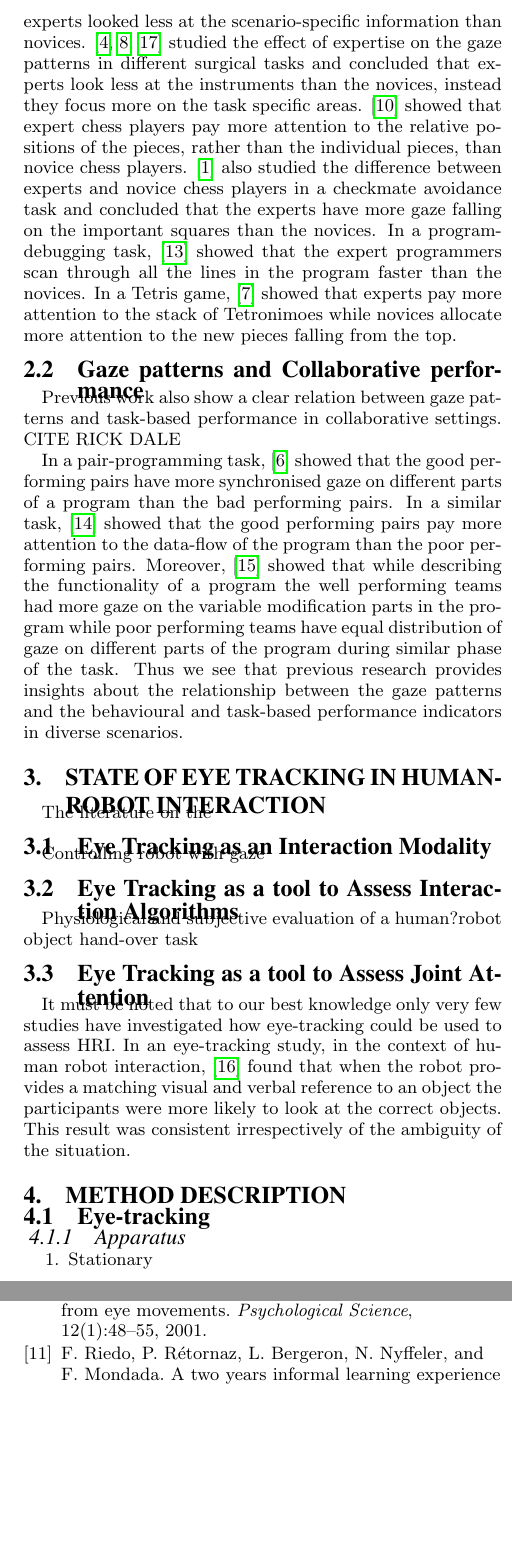
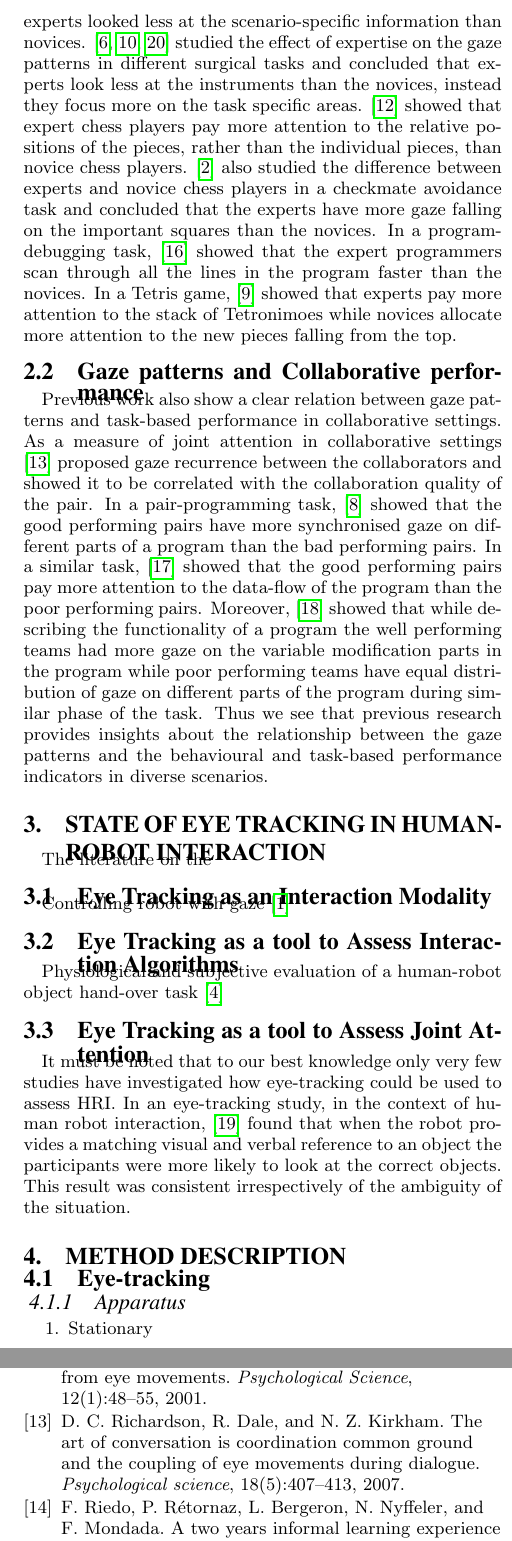
Before and after one commit to chili-epfl/hri2015-eyetracking, a LaTeX paper (paper.tex, which reads eyetracking.bib): two parts of the columns of pages 2 and 6 of 6, joined at a grey line, cut so that both start at the same text, the shorter picture padded with empty space. Compiled offline with pdfLaTeX.

Commit message:
Added HRI and eye-tracking refs

```diff
--- a/eyetracking.bib
+++ b/eyetracking.bib
@@ -2,0 +22 @@
+  number={6},
@@ -2,0 +29,5 @@
+  title={The art of conversation is coordination common ground and the coupling of eye movements during dialogue},
+  author={Richardson, Daniel C and Dale, Rick and Kirkham, Natasha Z},
+  journal={Psychological science},
+  volume={18},
+  number={5},
--- a/paper.tex
+++ b/paper.tex
@@ -197,21 +197,7 @@ the top.
 \subsection{Gaze patterns and Collaborative performance}
 
 Previous work also show a clear relation between gaze patterns and
-task-based performance in collaborative settings.
-CITE RICK DALE
-
-In a pair-programming task, \cite{jermann2012effects}
-showed that the good performing pairs have more synchronised gaze on different
-parts of a program than the bad performing pairs. In a similar task,
-\cite{sharma2012gaze} showed that the good performing pairs pay more attention
-to the data-flow of the program than the poor performing pairs. Moreover,
-\cite{sharma2013understanding} showed that while describing the functionality of
-a program the well performing teams had more gaze on the variable modification
-parts in the program while poor performing teams have equal distribution of gaze
-on different parts of the program during similar phase of the task.  Thus we see
-that previous research provides insights about the relationship between the gaze
-patterns and the behavioural and task-based performance indicators in diverse
-scenarios.
+task-based performance in collaborative settings. As a measure of joint attention in collaborative settings  \cite{richardson2007art} proposed gaze recurrence between the collaborators and showed it to be correlated with the collaboration quality of the pair. In a pair-programming task, \cite{jermann2012effects} showed that the good performing pairs have more synchronised gaze on different parts of a program than the bad performing pairs. In a similar task, \cite{sharma2012gaze} showed that the good performing pairs pay more attention to the data-flow of the program than the poor performing pairs. Moreover, \cite{sharma2013understanding} showed that while describing the functionality of a program the well performing teams had more gaze on the variable modification parts in the program while poor performing teams have equal distribution of gaze on different parts of the program during similar phase of the task.  Thus we see that previous research provides insights about the relationship between the gaze patterns and the behavioural and task-based performance indicators in diverse scenarios.
 
 
 
@@ -225,11 +211,11 @@ The literature on the
 
 \subsection{Eye Tracking as an Interaction Modality}
 
-Controlling robot with gaze
+Controlling robot with gaze \cite{bhuiyan2004tracking}
 
 \subsection{Eye Tracking as a tool to Assess Interaction Algorithms}
 
-Physiological and subjective evaluation of a human?robot object hand-over task
+Physiological and subjective evaluation of a human-robot object hand-over task  \cite{dehais2011physiological}
 
 \subsection{Eye Tracking as a tool to Assess Joint Attention}
 
```
Also changed, not shown: eyetracking.bib (29 more changed lines).
